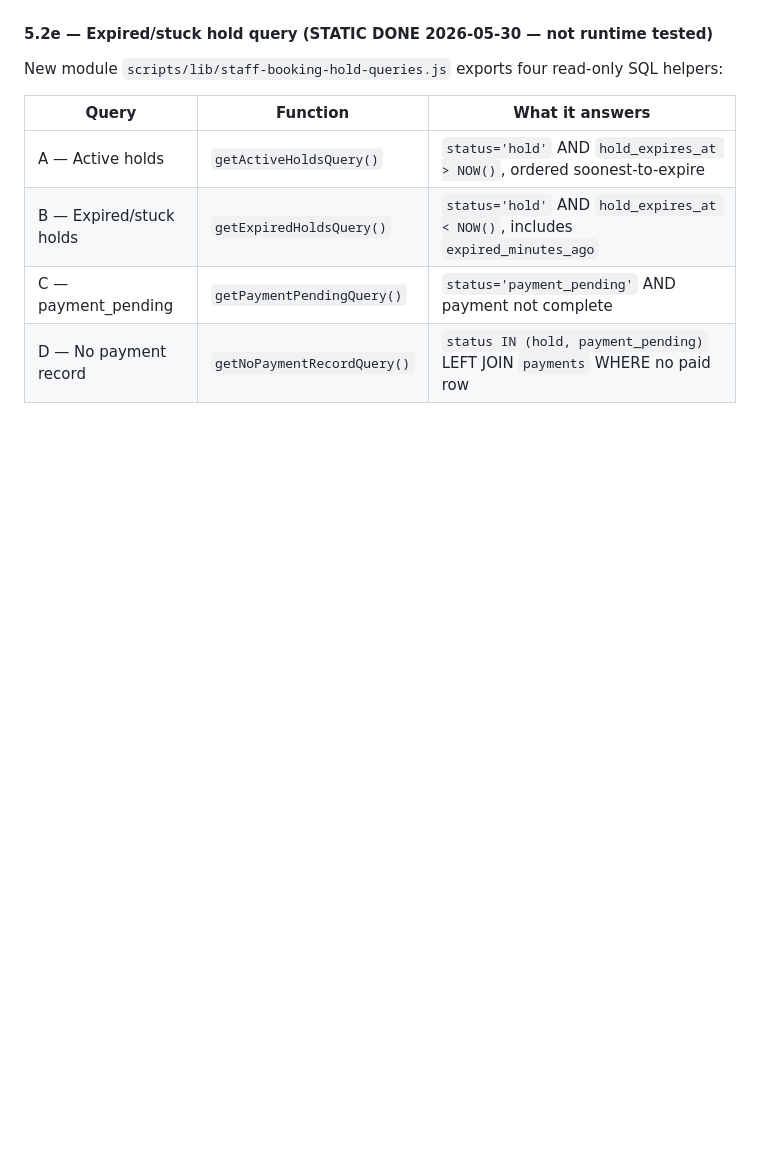
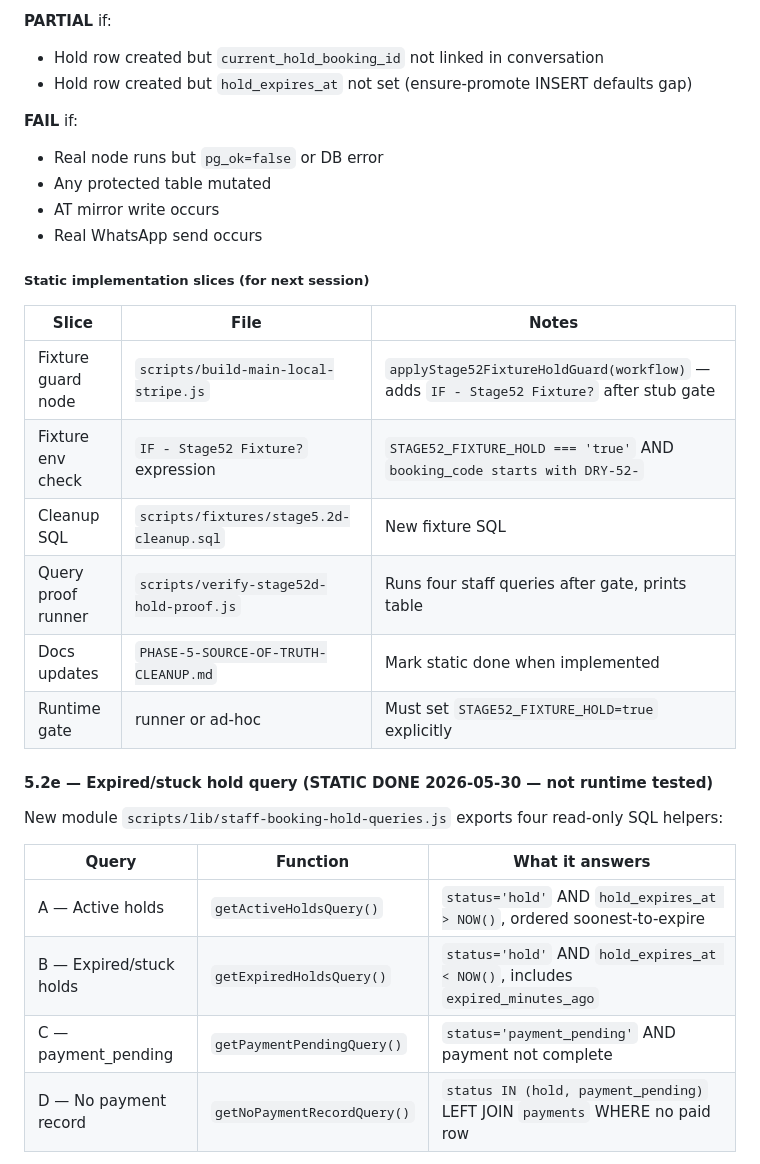
Before and after one commit to tywoods/wolfhouse, a Markdown page: docs/PHASE-5-SOURCE-OF-TRUTH-CLEANUP.md, the part around one of its changes. Drawn GitHub-style; blank space fills up the shorter version.

```diff
--- a/docs/PHASE-5-SOURCE-OF-TRUTH-CLEANUP.md
+++ b/docs/PHASE-5-SOURCE-OF-TRUTH-CLEANUP.md
@@ -796,3 +913,23 @@ All four queries work against `001_init.sql` schema today **once real booking ro
+**PARTIAL** if:
+- Hold row created but `current_hold_booking_id` not linked in conversation
+- Hold row created but `hold_expires_at` not set (ensure-promote INSERT defaults gap)
+
+**FAIL** if:
+- Real node runs but `pg_ok=false` or DB error
+- Any protected table mutated
+- AT mirror write occurs
+- Real WhatsApp send occurs
+
+##### Static implementation slices (for next session)
+
+| Slice | File | Notes |
+|-------|------|-------|
+| Fixture guard node | `scripts/build-main-local-stripe.js` | `applyStage52FixtureHoldGuard(workflow)` — adds `IF - Stage52 Fixture?` after stub gate |
+| Fixture env check | `IF - Stage52 Fixture?` expression | `STAGE52_FIXTURE_HOLD === 'true'` AND `booking_code starts with DRY-52-` |
+| Cleanup SQL | `scripts/fixtures/stage5.2d-cleanup.sql` | New fixture SQL |
+| Query proof runner | `scripts/verify-stage52d-hold-proof.js` | Runs four staff queries after gate, prints table |
+| Docs updates | `PHASE-5-SOURCE-OF-TRUTH-CLEANUP.md` | Mark static done when implemented |
+| Runtime gate | runner or ad-hoc | Must set `STAGE52_FIXTURE_HOLD=true` explicitly |
 
 #### 5.2e — Expired/stuck hold query (STATIC DONE 2026-05-30 — not runtime tested)
 
```
Also changed, not shown: other parts of docs/PHASE-5-SOURCE-OF-TRUTH-CLEANUP.md (+122 -5 lines), docs/PROJECT-STATE.md (+3 -3 lines).
